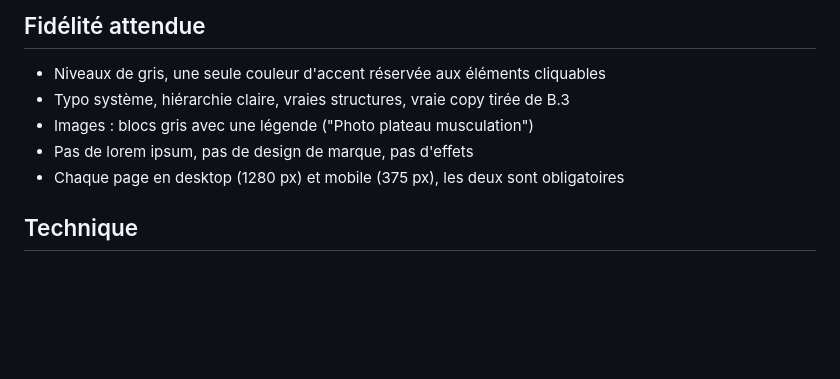
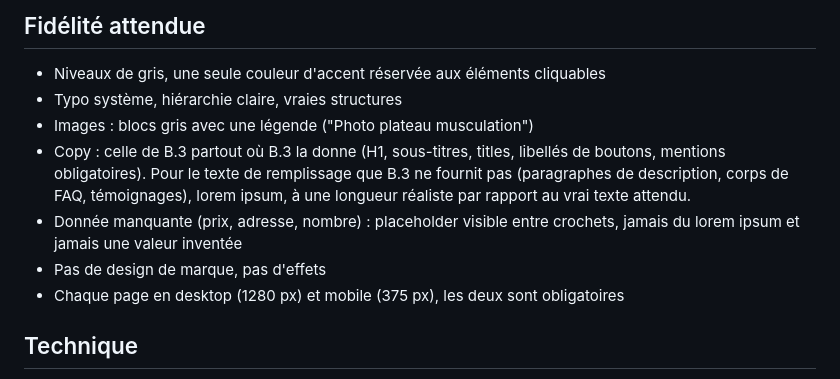
Before and after one commit to HarmonyFitness/lab, a Markdown page: fitness/CLAUDE.md, the part around the change. Drawn GitHub-style; blank space fills up the shorter version.

```diff
--- a/fitness/CLAUDE.md
+++ b/fitness/CLAUDE.md
@@ -37,9 +37,11 @@ Cours collectifs : le volume de pages n'est pas tranché (voir "À réconcilier"
 ## Fidélité attendue
 
 - Niveaux de gris, une seule couleur d'accent réservée aux éléments cliquables
-- Typo système, hiérarchie claire, vraies structures, vraie copy tirée de B.3
+- Typo système, hiérarchie claire, vraies structures
 - Images : blocs gris avec une légende ("Photo plateau musculation")
-- Pas de lorem ipsum, pas de design de marque, pas d'effets
+- Copy : celle de B.3 partout où B.3 la donne (H1, sous-titres, titles, libellés de boutons, mentions obligatoires). Pour le texte de remplissage que B.3 ne fournit pas (paragraphes de description, corps de FAQ, témoignages), lorem ipsum, à une longueur réaliste par rapport au vrai texte attendu.
+- Donnée manquante (prix, adresse, nombre) : placeholder visible entre crochets, jamais du lorem ipsum et jamais une valeur inventée
+- Pas de design de marque, pas d'effets
 - Chaque page en desktop (1280 px) et mobile (375 px), les deux sont obligatoires
 
 ## Technique
```
Also changed, not shown: fitness/docs/questions.md (+116 -0 lines).
